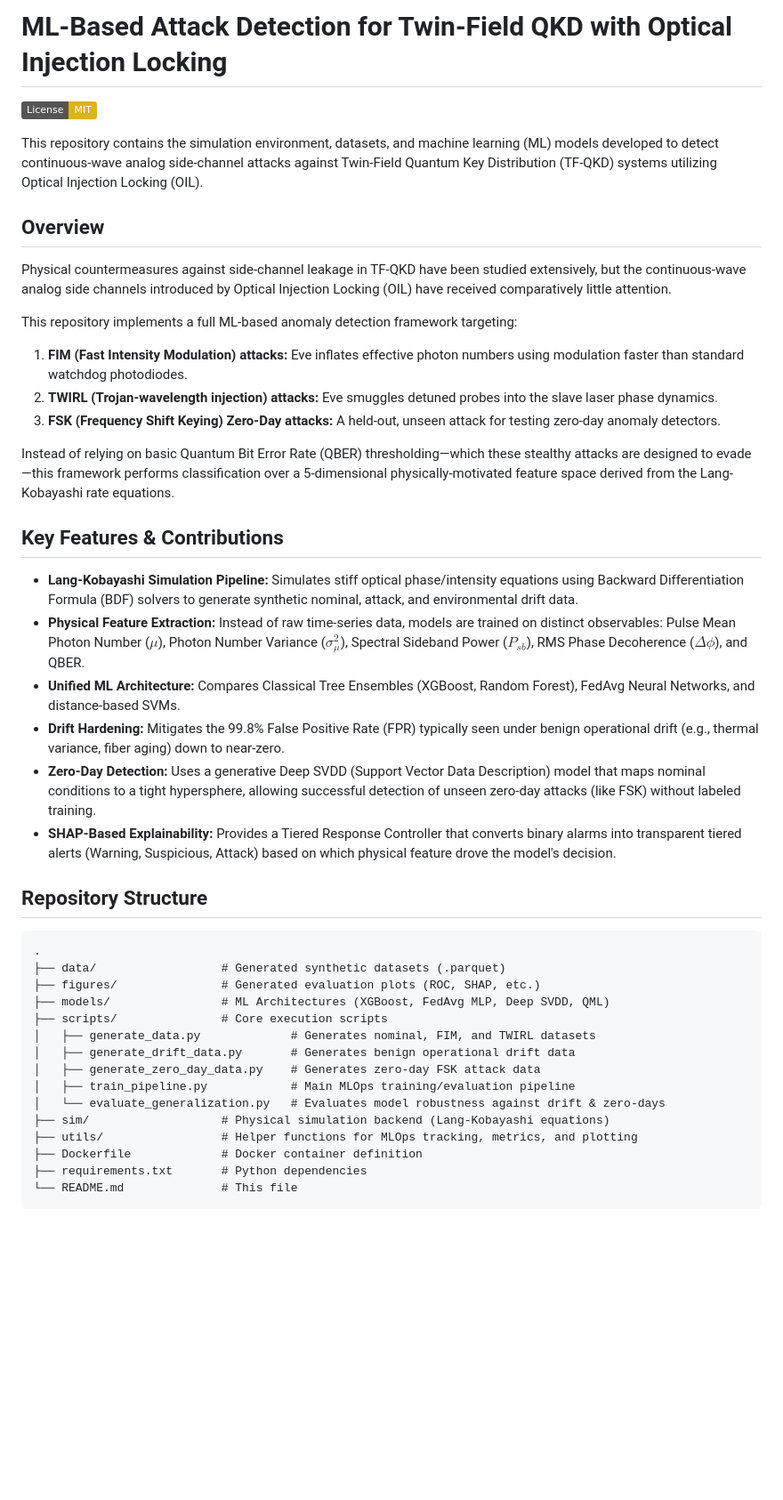
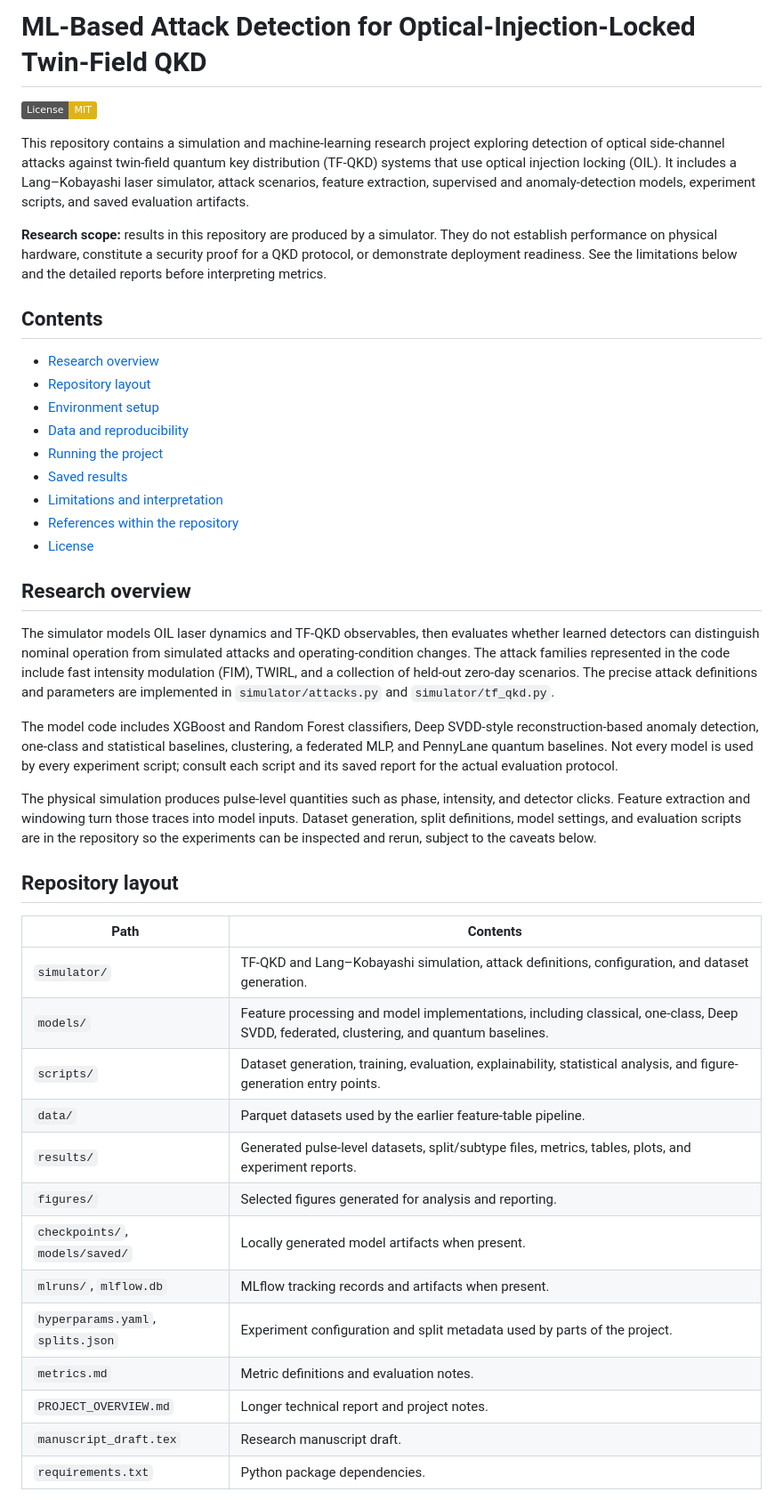
Before and after one commit to lihtim-kitsa/tfqkd-oil-zeroday, a Markdown page: README.md, the part around one of its changes. Shown at 89% size. Drawn GitHub-style; badges without logos; blank space fills up the shorter version.

Commit message:
Update project README and usage guide

````diff
--- a/README.md
+++ b/README.md
@@ -1,2 +1,2 @@
-# ML-Based Attack Detection for Twin-Field QKD with Optical Injection Locking
+# ML-Based Attack Detection for Optical-Injection-Locked Twin-Field QKD
 
@@ -4,41 +4,43 @@
 
-This repository contains the simulation environment, datasets, and machine learning (ML) models developed to detect continuous-wave analog side-channel attacks against Twin-Field Quantum Key Distribution (TF-QKD) systems utilizing Optical Injection Locking (OIL).
+This repository contains a simulation and machine-learning research project exploring detection of optical side-channel attacks against twin-field quantum key distribution (TF-QKD) systems that use optical injection locking (OIL). It includes a Lang–Kobayashi laser simulator, attack scenarios, feature extraction, supervised and anomaly-detection models, experiment scripts, and saved evaluation artifacts.
 
-## Overview
+**Research scope:** results in this repository are produced by a simulator. They do not establish performance on physical hardware, constitute a security proof for a QKD protocol, or demonstrate deployment readiness. See the limitations below and the detailed reports before interpreting metrics.
 
-Physical countermeasures against side-channel leakage in TF-QKD have been studied extensively, but the continuous-wave analog side channels introduced by Optical Injection Locking (OIL) have received comparatively little attention.
+## Contents
 
-This repository implements a full ML-based anomaly detection framework targeting:
-1. **FIM (Fast Intensity Modulation) attacks:** Eve inflates effective photon numbers using modulation faster than standard watchdog photodiodes.
-2. **TWIRL (Trojan-wavelength injection) attacks:** Eve smuggles detuned probes into the slave laser phase dynamics.
-3. **FSK (Frequency Shift Keying) Zero-Day attacks:** A held-out, unseen attack for testing zero-day anomaly detectors.
+- [Research overview](#research-overview)
+- [Repository layout](#repository-layout)
+- [Environment setup](#environment-setup)
+- [Data and reproducibility](#data-and-reproducibility)
+- [Running the project](#running-the-project)
+- [Saved results](#saved-results)
+- [Limitations and interpretation](#limitations-and-interpretation)
+- [References within the repository](#references-within-the-repository)
+- [License](#license)
 
-Instead of relying on basic Quantum Bit Error Rate (QBER) thresholding—which these stealthy attacks are designed to evade—this framework performs classification over a 5-dimensional physically-motivated feature space derived from the Lang-Kobayashi rate equations.
+## Research overview
 
-## Key Features & Contributions
+The simulator models OIL laser dynamics and TF-QKD observables, then evaluates whether learned detectors can distinguish nominal operation from simulated attacks and operating-condition changes. The attack families represented in the code include fast intensity modulation (FIM), TWIRL, and a collection of held-out zero-day scenarios. The precise attack definitions and parameters are implemented in `simulator/attacks.py` and `simulator/tf_qkd.py`.
 
-- **Lang-Kobayashi Simulation Pipeline:** Simulates stiff optical phase/intensity equations using Backward Differentiation Formula (BDF) solvers to generate synthetic nominal, attack, and environmental drift data.
-- **Physical Feature Extraction:** Instead of raw time-series data, models are trained on distinct observables: Pulse Mean Photon Number ($\mu$), Photon Number Variance ($\sigma^2_\mu$), Spectral Sideband Power ($P_{sb}$), RMS Phase Decoherence ($\Delta\phi$), and QBER.
-- **Unified ML Architecture:** Compares Classical Tree Ensembles (XGBoost, Random Forest), FedAvg Neural Networks, and distance-based SVMs.
-- **Drift Hardening:** Mitigates the 99.8% False Positive Rate (FPR) typically seen under benign operational drift (e.g., thermal variance, fiber aging) down to near-zero.
-- **Zero-Day Detection:** Uses a generative Deep SVDD (Support Vector Data Description) model that maps nominal conditions to a tight hypersphere, allowing successful detection of unseen zero-day attacks (like FSK) without labeled training.
-- **SHAP-Based Explainability:** Provides a Tiered Response Controller that converts binary alarms into transparent tiered alerts (Warning, Suspicious, Attack) based on which physical feature drove the model's decision.
+The model code includes XGBoost and Random Forest classifiers, Deep SVDD-style reconstruction-based anomaly detection, one-class and statistical baselines, clustering, a federated MLP, and PennyLane quantum baselines. Not every model is used by every experiment script; consult each script and its saved report for the actual evaluation protocol.
 
-## Repository Structure
+The physical simulation produces pulse-level quantities such as phase, intensity, and detector clicks. Feature extraction and windowing turn those traces into model inputs. Dataset generation, split definitions, model settings, and evaluation scripts are in the repository so the experiments can be inspected and rerun, subject to the caveats below.
 
-```text
-.
-├── data/                  # Generated synthetic datasets (.parquet)
-├── figures/               # Generated evaluation plots (ROC, SHAP, etc.)
-├── models/                # ML Architectures (XGBoost, FedAvg MLP, Deep SVDD, QML)
-├── scripts/               # Core execution scripts
-│   ├── generate_data.py             # Generates nominal, FIM, and TWIRL datasets
-│   ├── generate_drift_data.py       # Generates benign operational drift data
-│   ├── generate_zero_day_data.py    # Generates zero-day FSK attack data
-│   ├── train_pipeline.py            # Main MLOps training/evaluation pipeline
-│   └── evaluate_generalization.py   # Evaluates model robustness against drift & zero-days
-├── sim/                   # Physical simulation backend (Lang-Kobayashi equations)
-├── utils/                 # Helper functions for MLOps tracking, metrics, and plotting
-├── Dockerfile             # Docker container definition
-├── requirements.txt       # Python dependencies
-└── README.md              # This file
+## Repository layout
+
+| Path | Contents |
+| --- | --- |
+| `simulator/` | TF-QKD and Lang–Kobayashi simulation, attack definitions, configuration, and dataset generation. |
+| `models/` | Feature processing and model implementations, including classical, one-class, Deep SVDD, federated, clustering, and quantum baselines. |
+| `scripts/` | Dataset generation, training, evaluation, explainability, statistical analysis, and figure-generation entry points. |
+| `data/` | Parquet datasets used by the earlier feature-table pipeline. |
+| `results/` | Generated pulse-level datasets, split/subtype files, metrics, tables, plots, and experiment reports. |
+| `figures/` | Selected figures generated for analysis and reporting. |
+| `checkpoints/`, `models/saved/` | Locally generated model artifacts when present. |
+| `mlruns/`, `mlflow.db` | MLflow tracking records and artifacts when present. |
+| `hyperparams.yaml`, `splits.json` | Experiment configuration and split metadata used by parts of the project. |
+| `metrics.md` | Metric definitions and evaluation notes. |
+| `PROJECT_OVERVIEW.md` | Longer technical report and project notes. |
+| `manuscript_draft.tex` | Research manuscript draft. |
+| `requirements.txt` | Python package dependencies. |
+
````
Also changed, not shown: other parts of README.md (+87 -32 lines).
